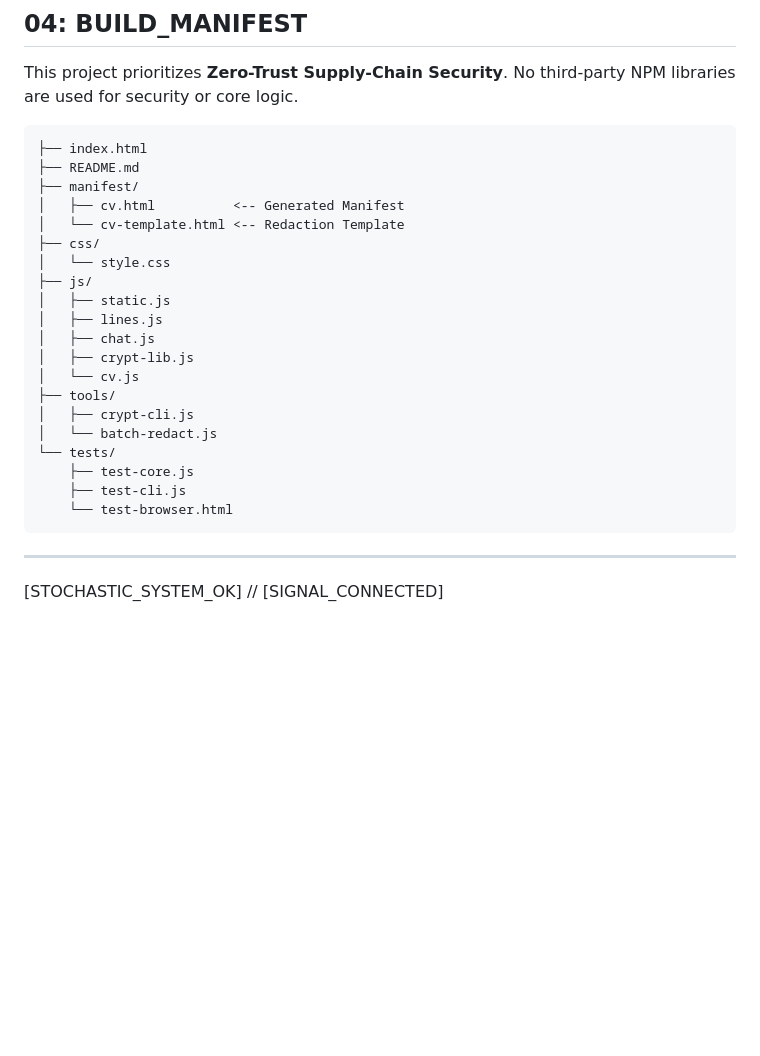
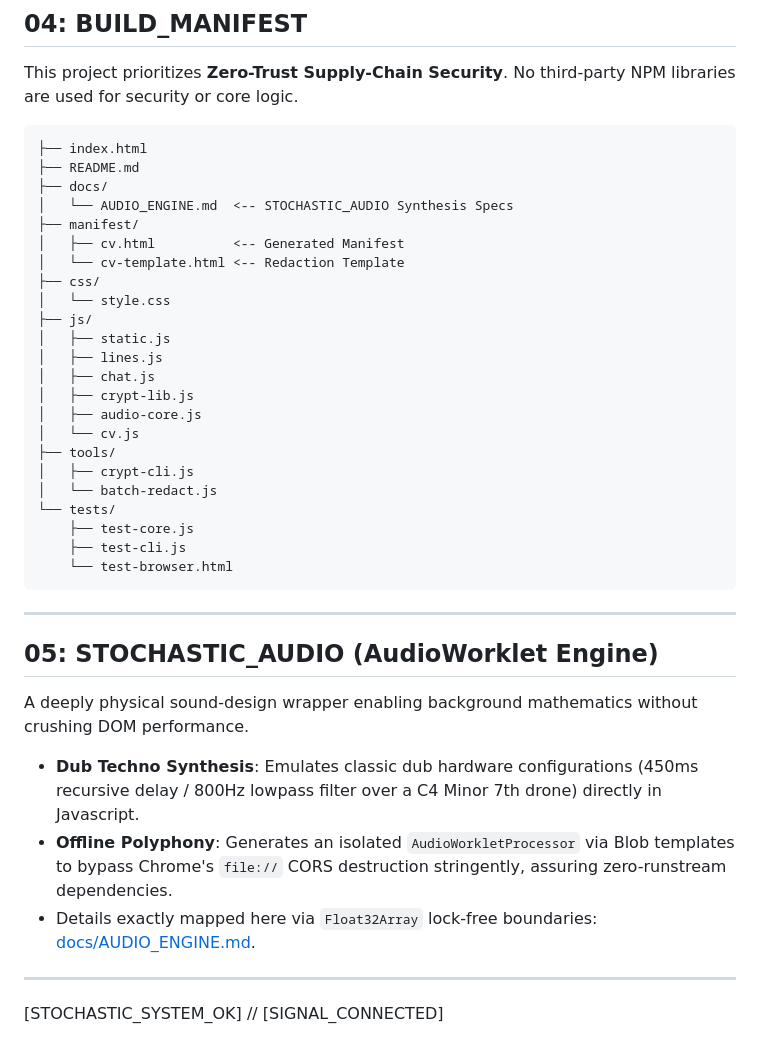
Before and after one commit to interrupt-cc/interrupt-cc.github.io, a Markdown page: README.md, the part around the change. Drawn GitHub-style; blank space fills up the shorter version.

Commit message:
docs: formally document STOCHASTIC_AUDIO inline Blob Worklet logic, Dub Techno DSP, and AES-GCM brute-forcer

````diff
--- a/README.md
+++ b/README.md
@@ -37,6 +37,8 @@ This project prioritizes **Zero-Trust Supply-Chain Security**. No third-party NP
 ```
 ├── index.html
 ├── README.md
+├── docs/
+│   └── AUDIO_ENGINE.md  <-- STOCHASTIC_AUDIO Synthesis Specs
 ├── manifest/
 │   ├── cv.html          <-- Generated Manifest
 │   └── cv-template.html <-- Redaction Template
@@ -47,6 +49,7 @@ This project prioritizes **Zero-Trust Supply-Chain Security**. No third-party NP
 │   ├── lines.js
 │   ├── chat.js
 │   ├── crypt-lib.js
+│   ├── audio-core.js
 │   └── cv.js
 ├── tools/
 │   ├── crypt-cli.js
@@ -59,4 +62,13 @@ This project prioritizes **Zero-Trust Supply-Chain Security**. No third-party NP
 
 ---
 
+## 05: STOCHASTIC_AUDIO (AudioWorklet Engine)
+A deeply physical sound-design wrapper enabling background mathematics without crushing DOM performance.
+
+- **Dub Techno Synthesis**: Emulates classic dub hardware configurations (450ms recursive delay / 800Hz lowpass filter over a C4 Minor 7th drone) directly in Javascript.
+- **Offline Polyphony**: Generates an isolated `AudioWorkletProcessor` via Blob templates to bypass Chrome's `file://` CORS destruction stringently, assuring zero-runstream dependencies.
+- Details exactly mapped here via `Float32Array` lock-free boundaries: [docs/AUDIO_ENGINE.md](docs/AUDIO_ENGINE.md).
+
+---
+
 [STOCHASTIC_SYSTEM_OK] // [SIGNAL_CONNECTED]
````
Also changed, not shown: docs/AUDIO_ENGINE.md (added, +69 -0 lines).
